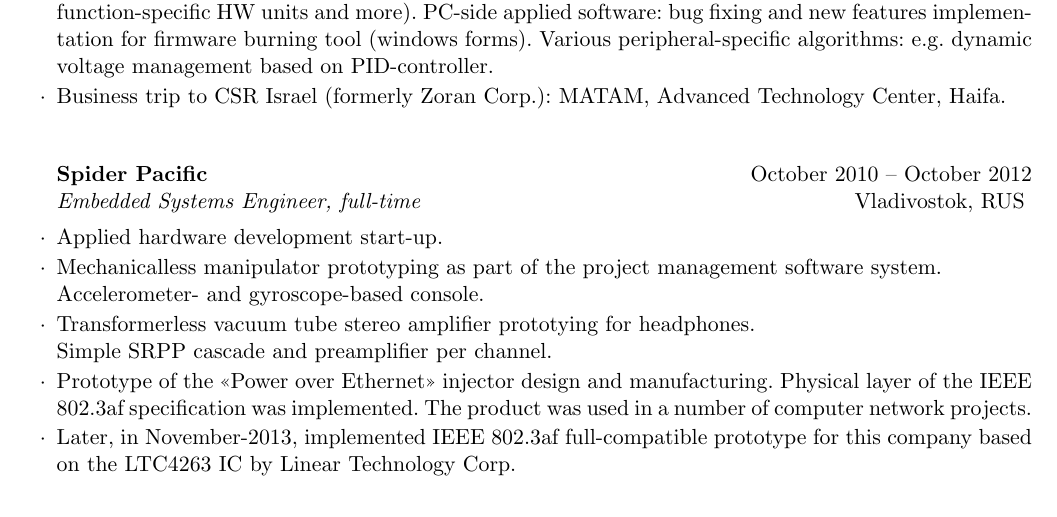
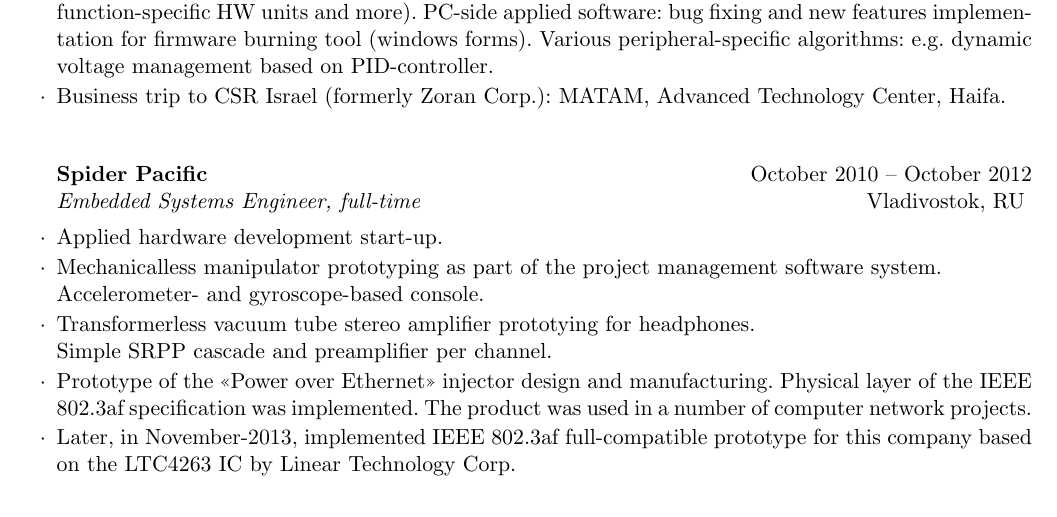
Before and after one commit to vyivanov/cv, a LaTeX CV (Vladimir.Ivanov.CV.tex): part of page 2 of 4, cut so that both start at the same text. Compiled offline with pdfLaTeX.

Commit message:
Fixed mistakes

```diff
--- a/Vladimir.Ivanov.CV.tex
+++ b/Vladimir.Ivanov.CV.tex
@@ -5,7 +5,7 @@
 \name{Vladimir Ivanov}
 
 \address{
-    \Mobilefone \ +7$\cdot$924$\cdot$320$\cdot$09$\cdot$34 \textbar \
+    \Mobilefone \ +7$\cdot$924$\cdot$320$\cdot$0934 \textbar \
     \Letter \ \href{mailto:job@vova-ivanov.info}{job@vova-ivanov.info} \textbar \
     \includegraphics[scale=0.3]{skype-logo} \href{skype:v.u.ivanov?add}{v.u.ivanov}}
 
@@ -98,7 +98,7 @@ GPA: 3.86/4
 \item Business trip to CSR Israel (formerly Zoran Corp.): MATAM, Advanced Technology Center, Haifa. \newline
 
 \end{rCompany}
-\begin{rCompany}{Spider Pacific}{October 2010 -- October 2012}{Embedded Systems Engineer, full-time}{Vladivostok, RUS}
+\begin{rCompany}{Spider Pacific}{October 2010 -- October 2012}{Embedded Systems Engineer, full-time}{Vladivostok, RU}
 
 \item Applied hardware development start-up.
 \item Mechanicalless manipulator prototyping as part of the project management software system. \newline Accelerometer- and gyroscope-based console.
```
Also changed, not shown: Vladimir.Ivanov.CV.pdf.
